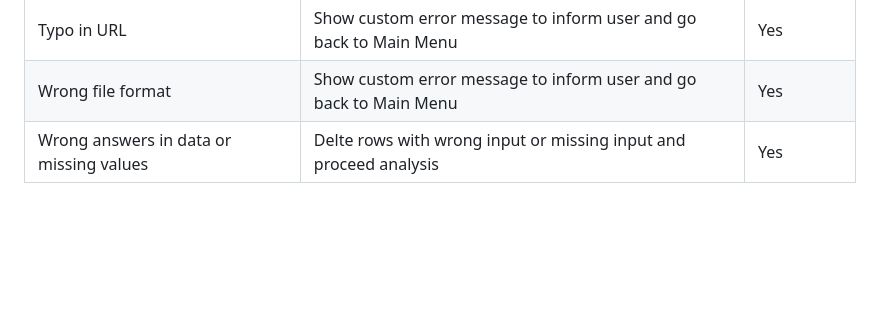
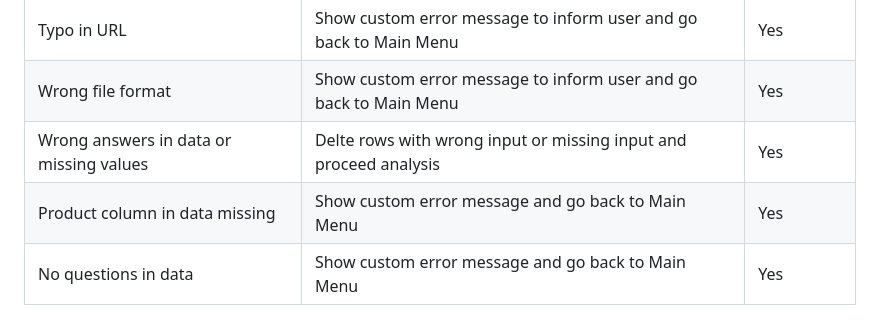
Before and after one commit to MrMarlonM/product-survey-analysis, a Markdown page: TESTING.md, the part around the change. Drawn GitHub-style; blank space fills up the shorter version.

Commit message:
Add more tests to manual testing section

```diff
--- a/TESTING.md
+++ b/TESTING.md
@@ -49,3 +49,5 @@ At last, I tested the error handling through some possible wrong user input.
 | Typo in URL  | Show custom error message to inform user and go back to Main Menu | Yes |
 | Wrong file format | Show custom error message to inform user and go back to Main Menu | Yes |
 | Wrong answers in data or missing values | Delte rows with wrong input or missing input and proceed analysis | Yes |
+| Product column in data missing | Show custom error message and go back to Main Menu | Yes |
+| No questions in data | Show custom error message and go back to Main Menu | Yes |
```
